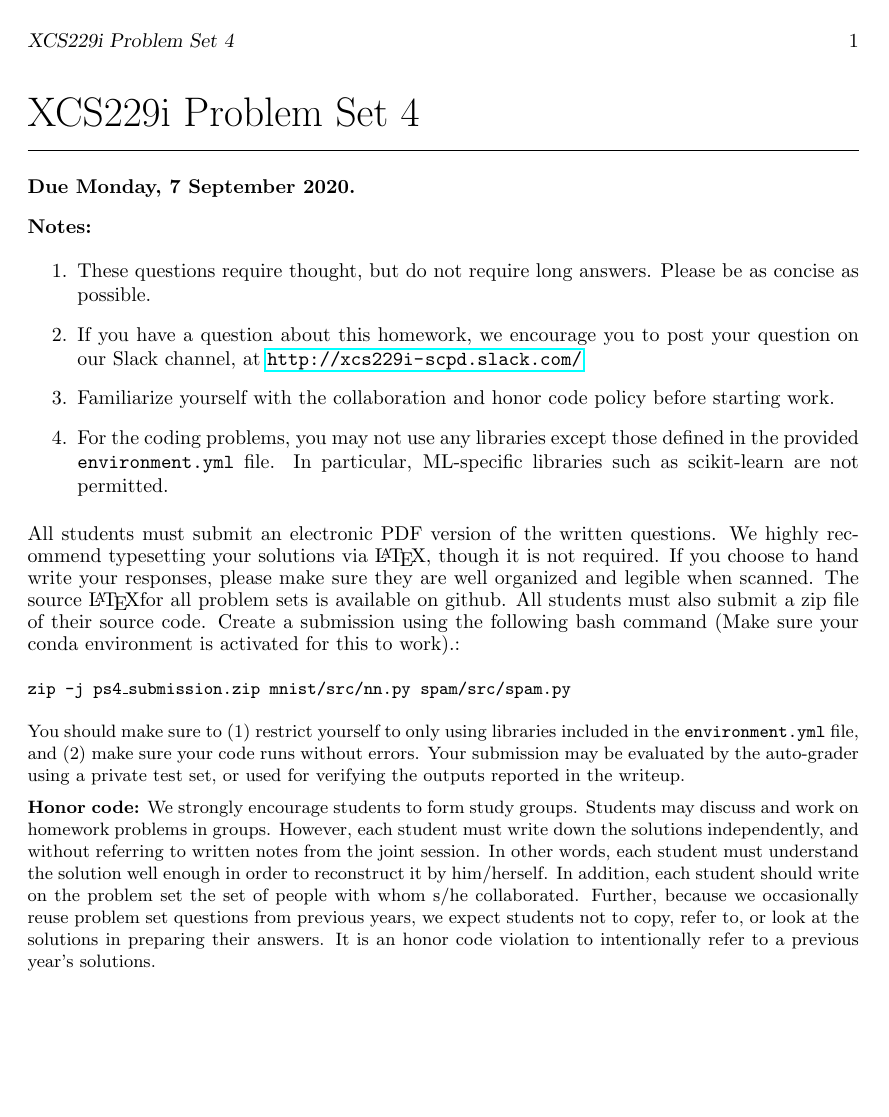
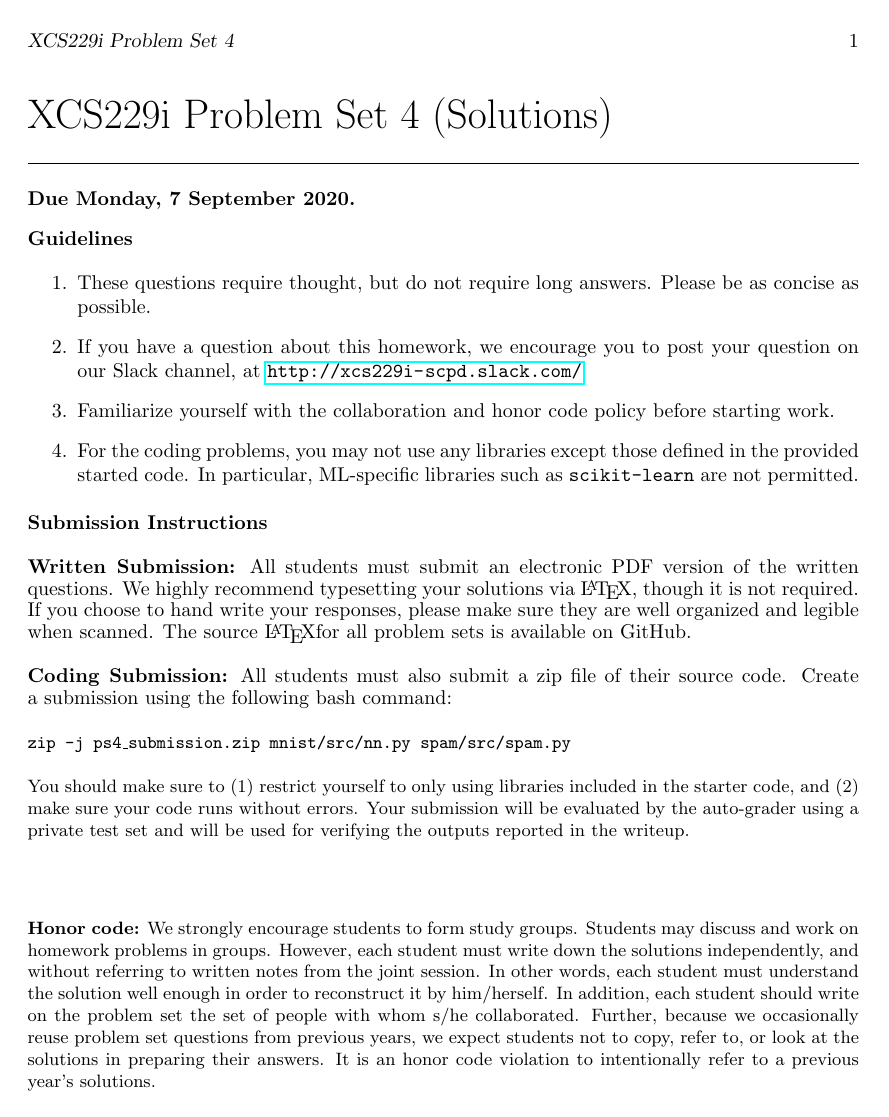
Before and after one commit to tomasgp97/TP2ML, a LaTeX document (main.tex, which reads 00-instructions/01-general.tex, 00-instructions/02-submission.tex, macros.tex): page 1 of 7. Compiled offline with pdfLaTeX.

Commit message:
Submission instruction updates.  Added the environment YAML file.

```diff
--- a/00-instructions/01-general.tex
+++ b/00-instructions/01-general.tex
@@ -1,7 +1,7 @@
-{\bf Notes:}
+{\bf Guidelines}
 \begin{enumerate}
     \item These questions require thought, but do not require long answers. Please be as concise as possible.
     \item If you have a question about this homework, we encourage you to post your question on our Slack channel, at \slack
     \item Familiarize yourself with the collaboration and honor code policy before starting work.
-    \item For the coding problems, you may not use any libraries except those defined in the provided \texttt{environment.yml} file. In particular, ML-specific libraries such as scikit-learn are not permitted.
+    \item For the coding problems, you may not use any libraries except those defined in the provided started code. In particular, ML-specific libraries such as \texttt{scikit-learn} are not permitted.
 \end{enumerate}
--- a/00-instructions/02-submission.tex
+++ b/00-instructions/02-submission.tex
@@ -1,6 +1,9 @@
-All students must submit an electronic PDF version of the written questions.  We highly recommend typesetting your solutions via \LaTeX, though it is not required. If you choose to hand write your responses, please make sure they are well organized and legible when scanned. The source \LaTeX for all problem sets is available on github.
+{\bf Submission Instructions} \\~\\
+{\bf Written Submission:}
+All students must submit an electronic PDF version of the written questions. We highly recommend typesetting your solutions via \LaTeX, though it is not required. If you choose to hand write your responses, please make sure they are well organized and legible when scanned. The source \LaTeX for all problem sets is available on GitHub.\\~\\
+{\bf Coding Submission:}
 All students must also submit a zip file of their source code.
-Create a submission using the following bash command (Make sure your conda environment is activated for this to work).:\\\\
+Create a submission using the following bash command:\\\\
 \small{\zipscript}\\\\
-You should make sure to (1) restrict yourself to only using libraries included in the \texttt{environment.yml} file, and (2) make sure your code runs without errors.
-Your submission may be evaluated by the auto-grader using a private test set, or used for verifying the outputs reported in the writeup.
+You should make sure to (1) restrict yourself to only using libraries included in the starter code, and (2) make sure your code runs without errors.
+Your submission will be evaluated by the auto-grader using a private test set and will be used for verifying the outputs reported in the writeup.\\~\\~\\
--- a/macros.tex
+++ b/macros.tex
@@ -2,6 +2,34 @@
 \documentclass{article}
 
 \usepackage{graphicx}
+
+\usepackage[utf8]{inputenc}
+\usepackage{listings}
+\usepackage{xcolor}
+
+\definecolor{codegreen}{rgb}{0,0.6,0}
+\definecolor{codegray}{rgb}{0.5,0.5,0.5}
+\definecolor{codepurple}{rgb}{0.58,0,0.82}
+\definecolor{backcolour}{rgb}{0.95,0.95,0.92}
+
+\lstdefinestyle{mystyle}{
+    backgroundcolor=\color{backcolour},
+    commentstyle=\color{codegreen},
+    keywordstyle=\color{magenta},
+    stringstyle=\color{codepurple},
+    basicstyle=\ttfamily\footnotesize,
+    breakatwhitespace=false,
+    breaklines=true,
+    captionpos=b,
+    keepspaces=true,
+    numbersep=5pt,
+    showspaces=false,
+    showstringspaces=false,
+    showtabs=false,
+    tabsize=2
+}
+
+\lstset{style=mystyle}
 
 \newcommand{\di}{{d}}
 \newcommand{\nexp}{{n}}
@@ -78,7 +106,9 @@ emphstyle={\color{self}\slshape},
 \newcommand{\ruleskip}{\bigskip\hrule\bigskip}
 \newcommand{\nodify}[1]{{\sc #1}}
 \newcommand{\points}[1]{{\textbf{[#1 points]}}}
-\newcommand{\subquestionpoints}[1]{{[#1 points]}}
+\newcommand{\subquestionpointswritten}[1]{{\textbf{[#1 point(s) Written]}}}
+\newcommand{\subquestionpointscoding}[1]{{\textbf{[#1 point(s) Coding]}}}
+\newcommand{\subquestionpointscodingandwritten}[1]{{\textbf{[#1 point(s) Written \& Coding]}}}
 \newenvironment{answer}{{\bf Answer:} \sf \begingroup\color{red}}{\endgroup}%
 
 \newcommand{\bitem}{\begin{list}{$\bullet$}%
--- a/main.tex
+++ b/main.tex
@@ -3,7 +3,7 @@
 \def\psetnum{4 }
 
 %%% Change the following flag to toggle between questions or solutions
-\ifdefined\solutions {} \else \def\solutions{0} \fi
+\ifdefined\solutions {} \else \def\solutions{1} \fi
 
 \input{macros}
 
```
Also changed, not shown: environment.yml (added, +11 -0 lines), mnist/01-unregularized.tex (+1 -1 lines), mnist/02-regularized.tex (+1 -1 lines), mnist/03-compare.tex (+1 -1 lines), spam/01-input-processing.tex (+1 -1 lines), spam/02-naive-bayes.tex (+1 -1 lines), spam/03-five-best.tex (+1 -1 lines), spam/04-svm.tex (+1 -1 lines), PS4 6 Jul 2020.pdf (deleted), PS4.pdf (added).
